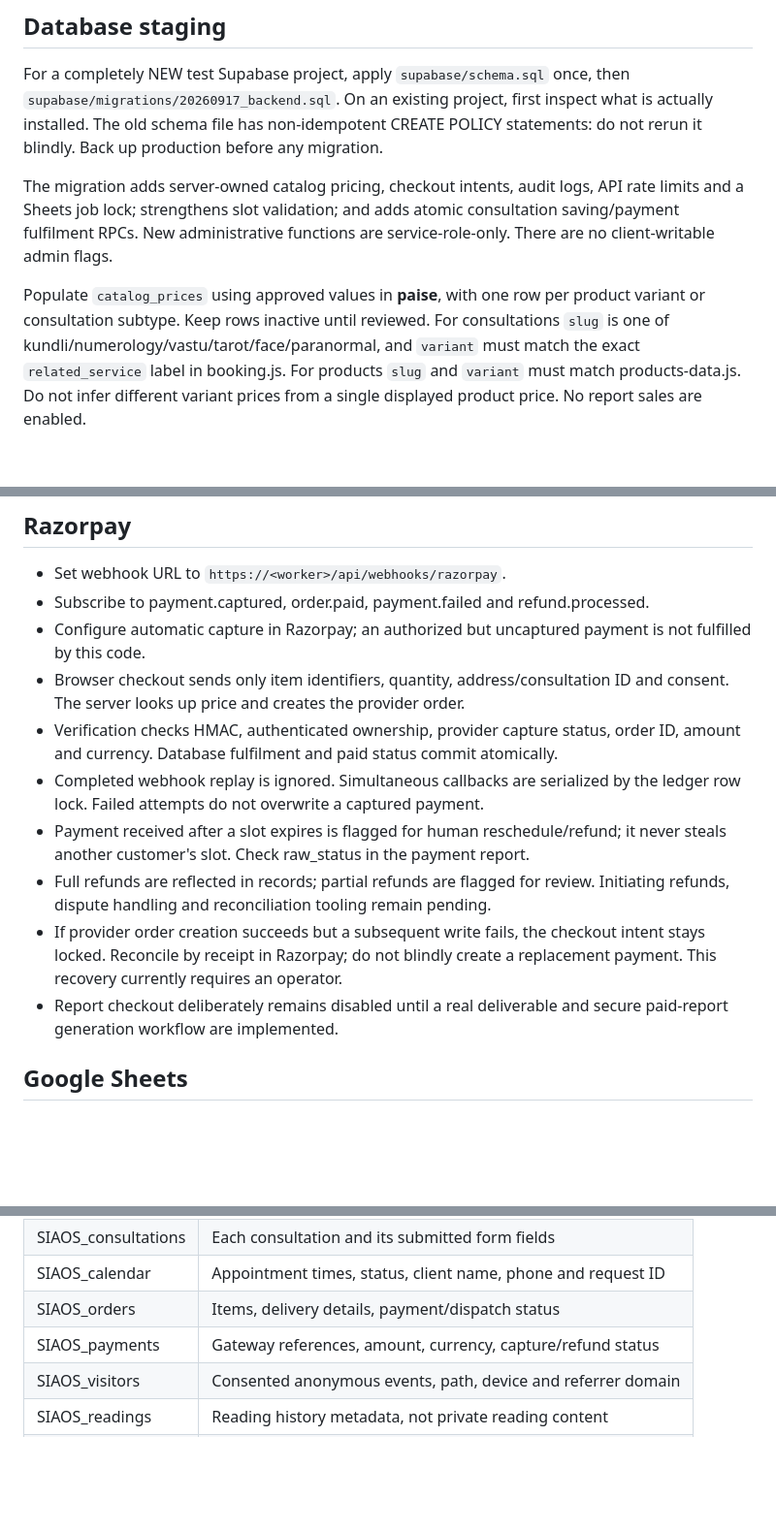
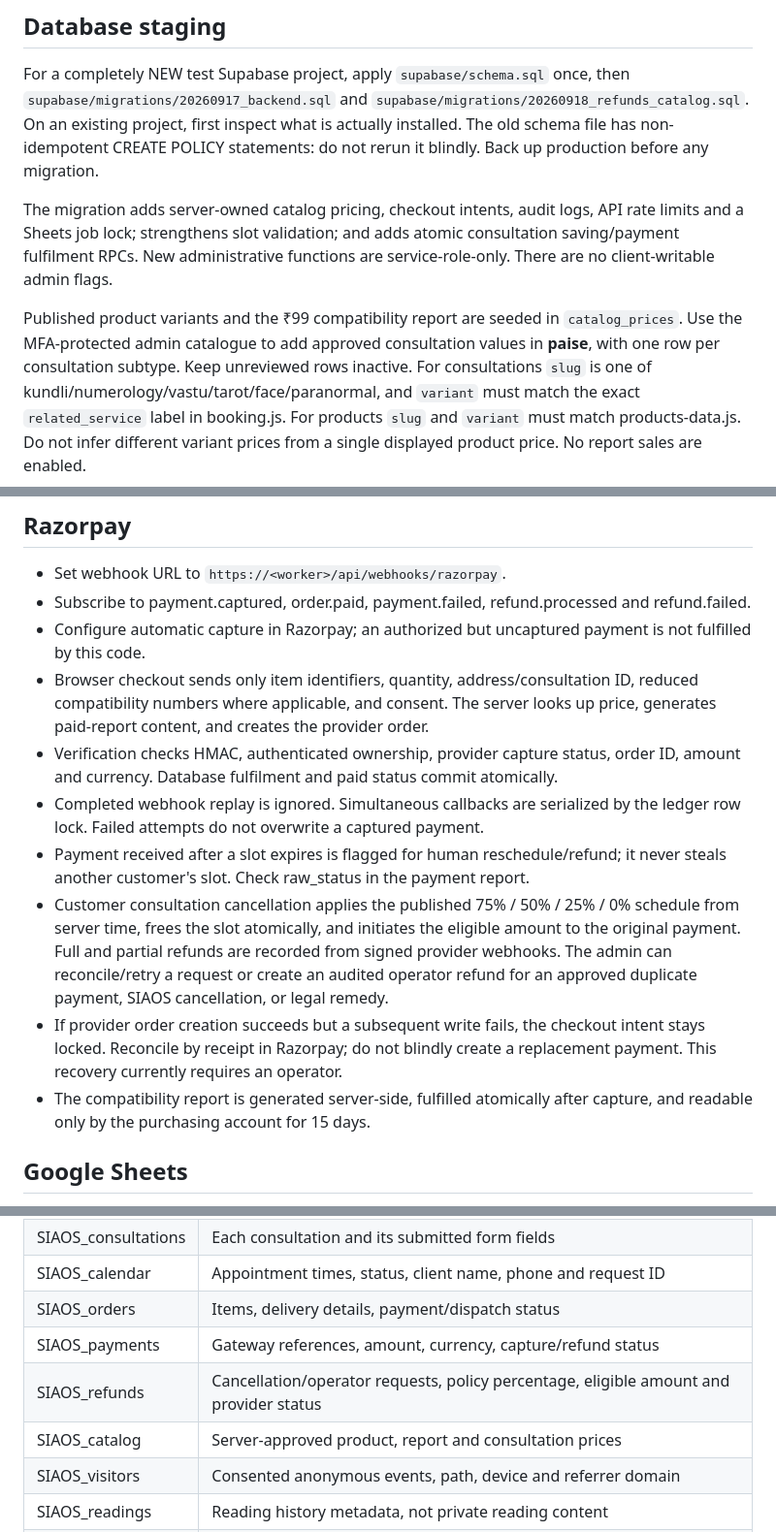
Before and after one commit to siaos5982/siaos-website, a Markdown page: backend/DEPLOYMENT.md, 3 parts joined by grey strips. Shown at 97% size. Rendered like a GitHub page; blank space fills up the shorter version.

Commit message:
Complete backend operations: backend/DEPLOYMENT.md

```diff
--- a/backend/DEPLOYMENT.md
+++ b/backend/DEPLOYMENT.md
@@ -26,7 +26,7 @@ Do not paste secrets into chat or repository files. Use the provider's secret ma
 ## Database staging
 
 For a completely NEW test Supabase project, apply `supabase/schema.sql` once, then
-`supabase/migrations/20260917_backend.sql`. On an existing project, first inspect
+`supabase/migrations/20260917_backend.sql` and `supabase/migrations/20260918_refunds_catalog.sql`. On an existing project, first inspect
 what is actually installed. The old schema file has non-idempotent CREATE POLICY
 statements: do not rerun it blindly. Back up production before any migration.
 
@@ -35,8 +35,9 @@ rate limits and a Sheets job lock; strengthens slot validation; and adds atomic
 consultation saving/payment fulfilment RPCs. New administrative functions are
 service-role-only. There are no client-writable admin flags.
 
-Populate `catalog_prices` using approved values in **paise**, with one row per
-product variant or consultation subtype. Keep rows inactive until reviewed.
+Published product variants and the ₹99 compatibility report are seeded in
+`catalog_prices`. Use the MFA-protected admin catalogue to add approved consultation
+values in **paise**, with one row per consultation subtype. Keep unreviewed rows inactive.
 For consultations `slug` is one of kundli/numerology/vastu/tarot/face/paranormal,
 and `variant` must match the exact `related_service` label in booking.js.
 For products `slug` and `variant` must match products-data.js. Do not infer different
@@ -70,24 +71,28 @@ payments already initiated.
 ## Razorpay
 
 - Set webhook URL to `https://<worker>/api/webhooks/razorpay`.
-- Subscribe to payment.captured, order.paid, payment.failed and refund.processed.
+- Subscribe to payment.captured, order.paid, payment.failed, refund.processed and refund.failed.
 - Configure automatic capture in Razorpay; an authorized but uncaptured payment is
   not fulfilled by this code.
-- Browser checkout sends only item identifiers, quantity, address/consultation ID
-  and consent. The server looks up price and creates the provider order.
+- Browser checkout sends only item identifiers, quantity, address/consultation ID,
+  reduced compatibility numbers where applicable, and consent. The server looks
+  up price, generates paid-report content, and creates the provider order.
 - Verification checks HMAC, authenticated ownership, provider capture status, order
   ID, amount and currency. Database fulfilment and paid status commit atomically.
 - Completed webhook replay is ignored. Simultaneous callbacks are serialized by
   the ledger row lock. Failed attempts do not overwrite a captured payment.
 - Payment received after a slot expires is flagged for human reschedule/refund;
   it never steals another customer's slot. Check raw_status in the payment report.
-- Full refunds are reflected in records; partial refunds are flagged for review.
-  Initiating refunds, dispute handling and reconciliation tooling remain pending.
+- Customer consultation cancellation applies the published 75% / 50% / 25% / 0%
+  schedule from server time, frees the slot atomically, and initiates the eligible
+  amount to the original payment. Full and partial refunds are recorded from signed
+  provider webhooks. The admin can reconcile/retry a request or create an audited
+  operator refund for an approved duplicate payment, SIAOS cancellation, or legal remedy.
 - If provider order creation succeeds but a subsequent write fails, the checkout
   intent stays locked. Reconcile by receipt in Razorpay; do not blindly create a
   replacement payment. This recovery currently requires an operator.
-- Report checkout deliberately remains disabled until a real deliverable and
-  secure paid-report generation workflow are implemented.
+- The compatibility report is generated server-side, fulfilled atomically after
+  capture, and readable only by the purchasing account for 15 days.
 
 ## Google Sheets
 
@@ -102,6 +107,8 @@ The application manages these reserved tabs in the dedicated spreadsheet:
 | SIAOS_calendar | Appointment times, status, client name, phone and request ID |
 | SIAOS_orders | Items, delivery details, payment/dispatch status |
 | SIAOS_payments | Gateway references, amount, currency, capture/refund status |
+| SIAOS_refunds | Cancellation/operator requests, policy percentage, eligible amount and provider status |
+| SIAOS_catalog | Server-approved product, report and consultation prices |
 | SIAOS_visitors | Consented anonymous events, path, device and referrer domain |
 | SIAOS_readings | Reading history metadata, not private reading content |
 | SIAOS_reports | Purchase and report access history |
```
